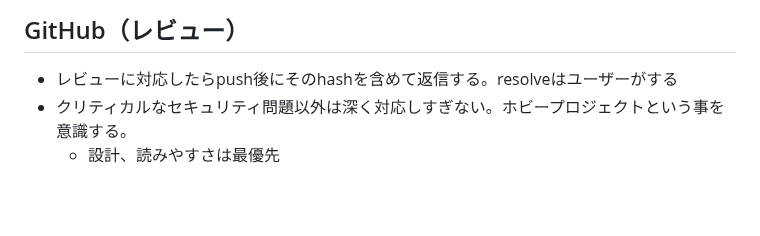
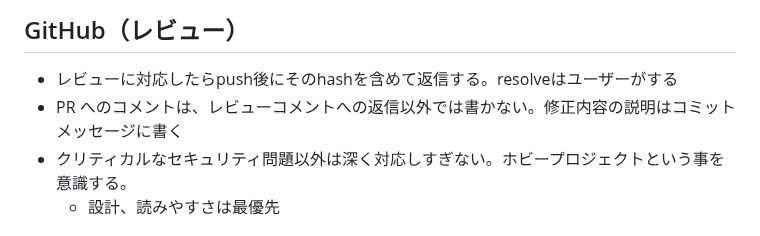
Before and after one commit to matsudamper/browsem, a Markdown page: CLAUDE.md, the part around the change. GitHub-like rendering; blank space fills up the shorter version.

Commit message:
PRコメントはレビュー返信時のみとするルールを追加する
Co-authored-by: matsudamper971227 <matsudamper971227@gmail.com>

```diff
--- a/CLAUDE.md
+++ b/CLAUDE.md
@@ -116,6 +116,7 @@ UIに関連した実装はPaparazziで差分を取って作業するのが良い
 ## GitHub（レビュー）
 
 - レビューに対応したらpush後にそのhashを含めて返信する。resolveはユーザーがする
+- PR へのコメントは、レビューコメントへの返信以外では書かない。修正内容の説明はコミットメッセージに書く
 - クリティカルなセキュリティ問題以外は深く対応しすぎない。ホビープロジェクトという事を意識する。
   - 設計、読みやすさは最優先
 
```
